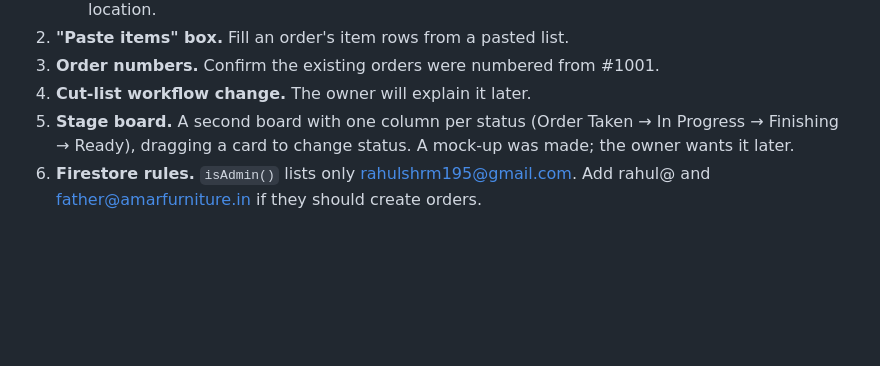
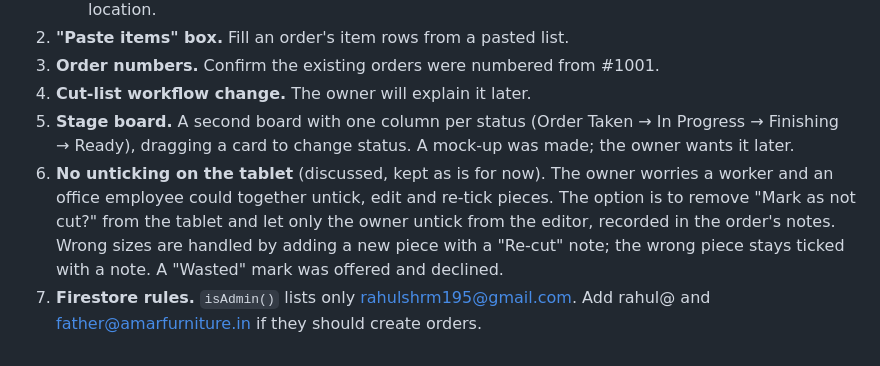
Before and after one commit to rahulshrm195/amar-furniture-orders, a Markdown page: CLAUDE.md, the part around the change. GitHub-like rendering; blank space fills up the shorter version.

Commit message:
CLAUDE.md: note the tablet-untick discussion in the backlog
Co-Authored-By: Claude Opus 5.5 <noreply@anthropic.com>
Claude-Session: https://claude.ai/code/session_01VzhpGxeNEpb27U8cUWW7HC

```diff
--- a/CLAUDE.md
+++ b/CLAUDE.md
@@ -126,4 +126,5 @@ A single-page PWA for tracking furniture orders. It is hosted on GitHub Pages (s
 3. **Order numbers.** Confirm the existing orders were numbered from #1001.
 4. **Cut-list workflow change.** The owner will explain it later.
 5. **Stage board.** A second board with one column per status (Order Taken → In Progress → Finishing → Ready), dragging a card to change status. A mock-up was made; the owner wants it later.
+7. **No unticking on the tablet** (discussed, kept as is for now). The owner worries a worker and an office employee could together untick, edit and re-tick pieces. The option is to remove "Mark as not cut?" from the tablet and let only the owner untick from the editor, recorded in the order's notes. Wrong sizes are handled by adding a new piece with a "Re-cut" note; the wrong piece stays ticked with a note. A "Wasted" mark was offered and declined.
 6. **Firestore rules.** `isAdmin()` lists only rahulshrm195@gmail.com. Add rahul@ and father@amarfurniture.in if they should create orders.
```
